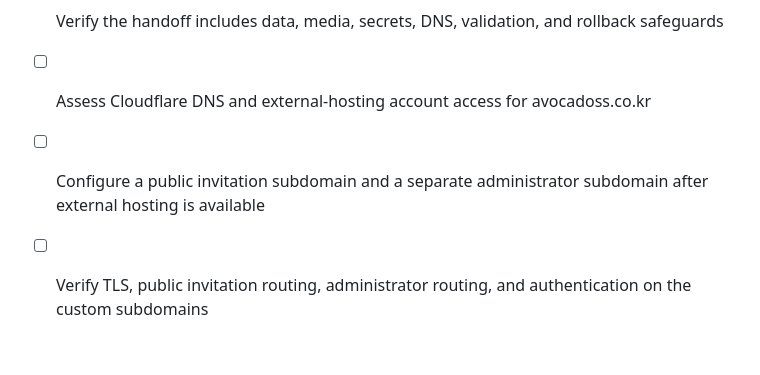
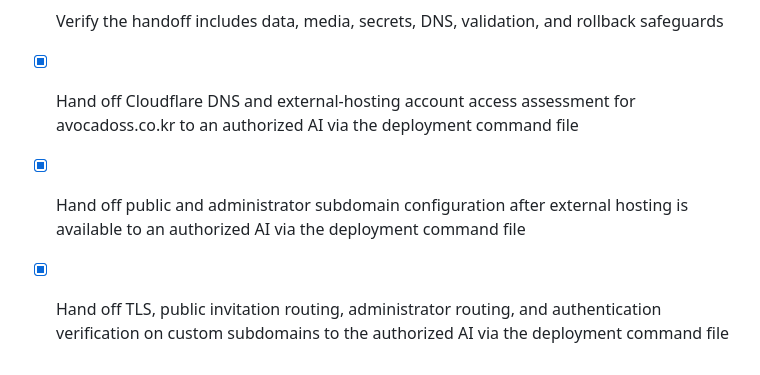
Before and after one commit to lgkangno1-svg/doljanchi-invitation, a Markdown page: todo.md, the part around the change. Drawn GitHub-style.

Commit message:
Checkpoint: 외부 Railway·Cloudflare·R2/S3 계정 권한이 필요한 실제 서브도메인 생성과 검증은 다른 권한 보유 AI가 실행하도록 명령서에 완전하게 이관했습니다. 현재 프로젝트에는 실행 명령서, 데이터·미디어·비밀값·DNS·TLS·롤백 절차 및 이관 상태가 보존됩니다.

```diff
--- a/todo.md
+++ b/todo.md
@@ -158,6 +158,6 @@
 - [x] Compare the exact public and authenticated-admin hero/gallery media metadata and key invitation values
 - [x] Write a handoff command file for an authorized AI to deploy externally and connect avocadoss.co.kr subdomains
 - [x] Verify the handoff includes data, media, secrets, DNS, validation, and rollback safeguards
-- [ ] Assess Cloudflare DNS and external-hosting account access for avocadoss.co.kr
-- [ ] Configure a public invitation subdomain and a separate administrator subdomain after external hosting is available
-- [ ] Verify TLS, public invitation routing, administrator routing, and authentication on the custom subdomains
+- [x] Hand off Cloudflare DNS and external-hosting account access assessment for avocadoss.co.kr to an authorized AI via the deployment command file
+- [x] Hand off public and administrator subdomain configuration after external hosting is available to an authorized AI via the deployment command file
+- [x] Hand off TLS, public invitation routing, administrator routing, and authentication verification on custom subdomains to the authorized AI via the deployment command file
```
